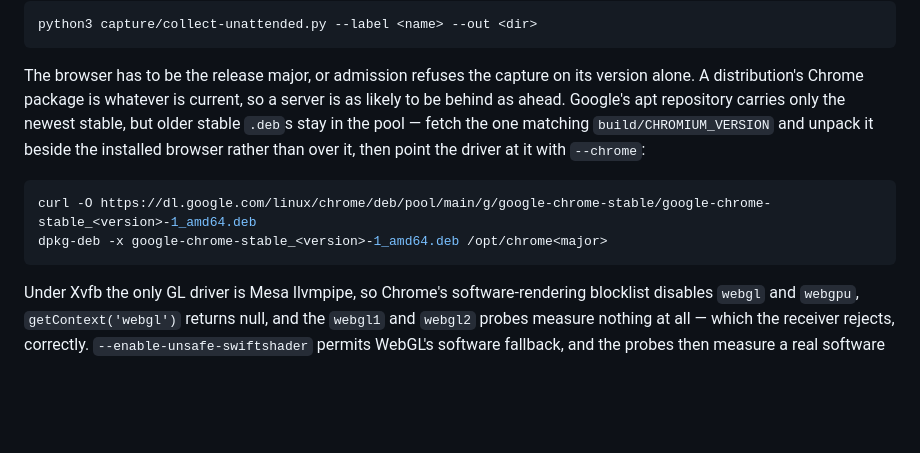
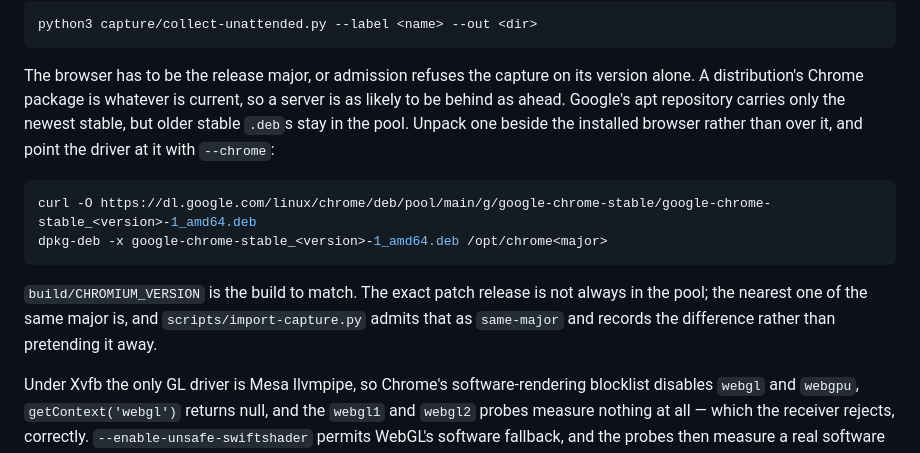
Before and after one commit to heretic-hq/apostate, a Markdown page: capture/README.md, the part around the change. Drawn GitHub-style; blank space fills up the shorter version.

Commit message:
Say which browser build the runbook actually needs
The exact pinned patch release is not always in the pool; the same major is,
and import-capture.py already admits that and records it.

````diff
--- a/capture/README.md
+++ b/capture/README.md
@@ -90,14 +90,19 @@ python3 capture/collect-unattended.py --label <name> --out <dir>
 The browser has to be the release major, or admission refuses the capture on
 its version alone. A distribution's Chrome package is whatever is current, so a
 server is as likely to be behind as ahead. Google's apt repository carries only
-the newest stable, but older stable `.deb`s stay in the pool — fetch the one
-matching `build/CHROMIUM_VERSION` and unpack it beside the installed browser
-rather than over it, then point the driver at it with `--chrome`:
+the newest stable, but older stable `.deb`s stay in the pool. Unpack one beside
+the installed browser rather than over it, and point the driver at it with
+`--chrome`:
 
 ```sh
 curl -O https://dl.google.com/linux/chrome/deb/pool/main/g/google-chrome-stable/google-chrome-stable_<version>-1_amd64.deb
 dpkg-deb -x google-chrome-stable_<version>-1_amd64.deb /opt/chrome<major>
 ```
+
+`build/CHROMIUM_VERSION` is the build to match. The exact patch release is not
+always in the pool; the nearest one of the same major is, and
+`scripts/import-capture.py` admits that as `same-major` and records the
+difference rather than pretending it away.
 
 Under Xvfb the only GL driver is Mesa llvmpipe, so Chrome's software-rendering
 blocklist disables `webgl` and `webgpu`, `getContext('webgl')` returns null, and
````
